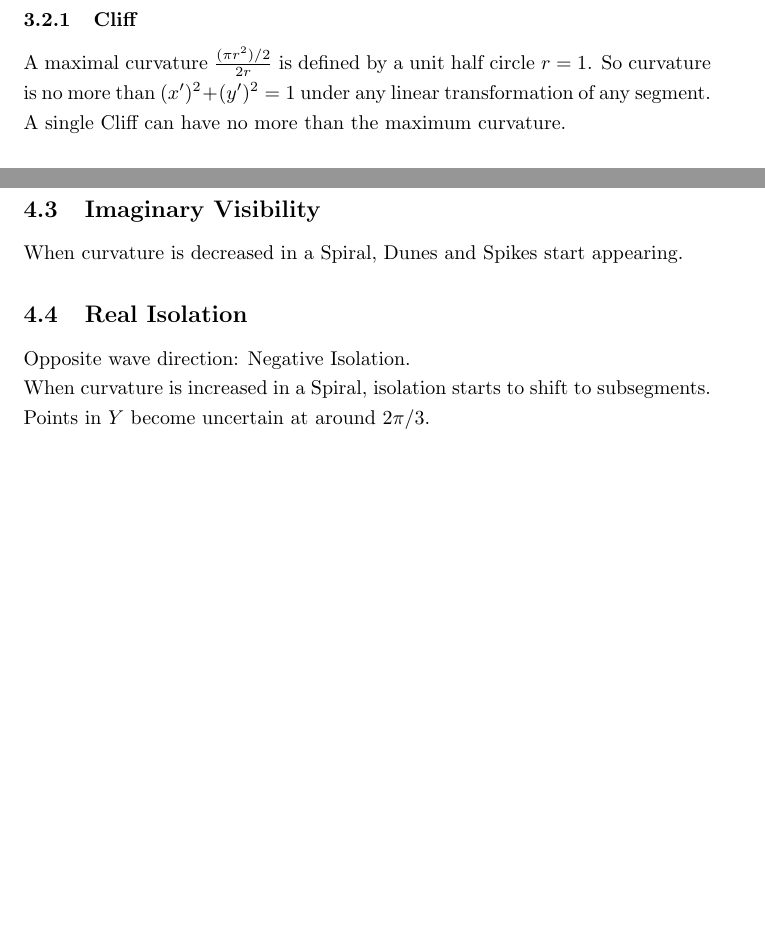
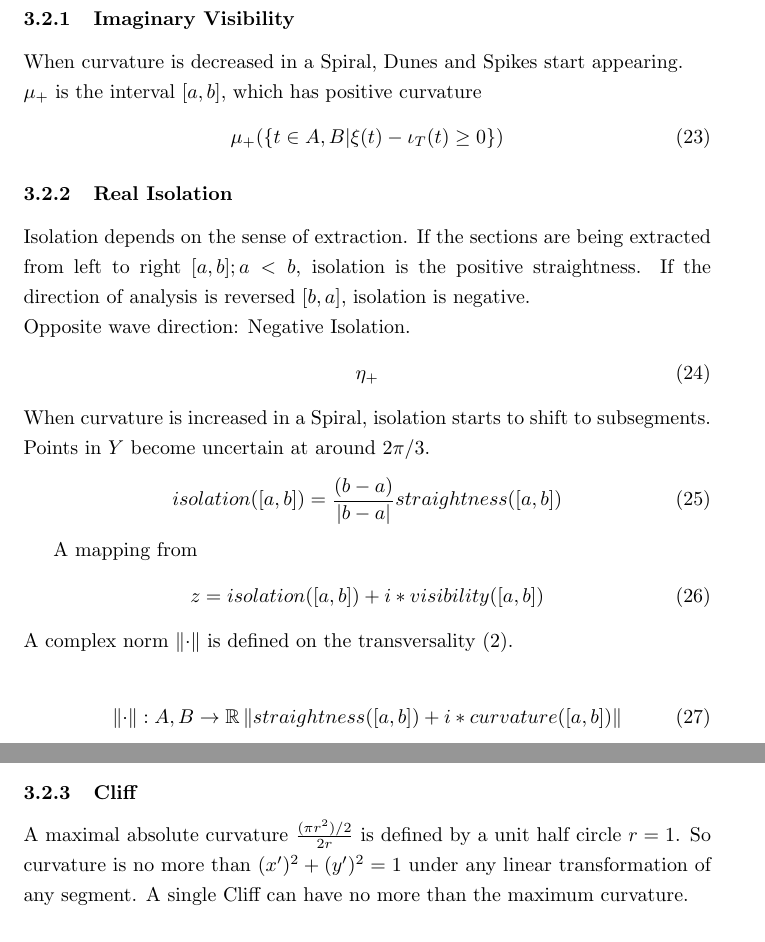
Before and after one commit to specpose/stopeight, a LaTeX document (doc/latex/Stopeight_Analyzer.tex): two parts of pages 6 and 7 of 8 before the commit and two parts of pages 5 and 6 of 9 after it, joined at a grey line, cut so that both start at the same text, the shorter picture padded with empty space. Compiled offline with pdfLaTeX.

Commit message:
FIXED doc latex fixed lebesgue,sign

```diff
--- a/doc/latex/Stopeight_Analyzer.tex
+++ b/doc/latex/Stopeight_Analyzer.tex
@@ -5,6 +5,7 @@
 \usepackage{hyperref}
 \usepackage{biblatex}
 \renewcommand{\baselinestretch}{1.25}
+\newcommand\norm[1]{\left\lVert#1\right\rVert}
 
 \addbibresource{Stopeight_Analyzer.bib}
 \iffalse
@@ -198,11 +198,38 @@ The composite $transform(\kappa)$ is based on parameter $t$ and $\{H_{1}, ... ,H
 
 \subsection{Oriented Sections}
+\subsubsection{Imaginary Visibility}
+When curvature is decreased in a Spiral, Dunes and Spikes start appearing.\\
+$\mu_{+}$ is the interval $[a,b]$, which has positive curvature
+\begin{align}
+\mu_{+}(\{t\in A,B \vert \xi(t) -\iota_{T}(t)\geq0\})
+\end{align}
+
+\subsubsection{Real Isolation}
+Isolation depends on the sense of extraction.
+If the sections are being extracted from left to right $[a,b];a<b$, isolation is the positive straightness. If the direction of analysis is reversed $[b,a]$, isolation is negative.\\
+Opposite wave direction: Negative Isolation.
+\begin{align}
+\eta_{+}
+\end{align}
+When curvature is increased in a Spiral, isolation starts to shift to subsegments. Points in $Y$ become uncertain at around $2\pi/3$.
+\begin{equation}
+isolation([a,b])=\frac{(b-a)}{\lvert b-a \rvert}straightness([a,b])
+\end{equation}
+
+A mapping from
+\begin{equation}
+z = isolation([a,b]) + i * visibility([a,b])
+\end{equation}
+A complex norm $\norm{\cdot}$ is defined on the transversality (2).\\
+\begin{align}
+\norm{\cdot} : A,B \rightarrow \mathbb{R} \norm{straightness([a,b])+i*curvature([a,b])}
+\end{align}
 Stopeight functions are functions of the form $[a,b] \rightarrow [a',b']$ that can be applied to certain sections $[a,b] \subseteq (B,d),(A,d)$ with constraints of analytic priority.\\\\
 In computer science there is the concept of the stream operator. This means that approximation $A$ would have to be recomputed whenever elements are added to the front or to the tail ($A$ is open). Also it would require that a supremum arc length would have to be found from all the sections between turns $A \cap T$. It would make sense that the longest Spiral be chosen, which depends on curvature. One could also argue that the longest Straight with an absolute straightness of $1$ be chosen for the first center.\\\\
 For the time being, the approach in this paper is a compromise ($A$ is closed). Half-open front and tail sections $\footnote{It is questionable, whether losing front/tail sections is significant for most uses}$ are obliterated and the oriented manifolds between them are never fully centered. In particular the Crests and Dunes exhibit a frontside/backside phenomenon, which significantly shifts the consecutive oriented functions. Differentiating between Dunes and Spikes also requires a reversal of the direction of analysis. This reversal imposes a certain rigor in programming techniques. A compatible software architecture is a requirement.\\ Nevertheless the curve can be interpreted, if a threshold in Stopeight Comparator is increased, which lowers the requirement for overlay comparison matching accuracy.
 
 \subsubsection{Cliff}
-A maximal curvature $\frac{(\pi r^2) /2}{2r}$ is defined by a unit half circle $r=1$. So curvature is no more than $(x')^2 + (y')^2 =1$  under any linear transformation of any segment.
+A maximal absolute curvature $\frac{(\pi r^2) /2}{2r}$ is defined by a unit half circle $r=1$. So curvature is no more than $(x')^2 + (y')^2 =1$  under any linear transformation of any segment.
 A single Cliff can have no more than the maximum curvature.
 
 \subsubsection{Spiral}
@@ -226,13 +252,6 @@ There are two main criteria among which the waves can vary. It would make sense
 \subsection{Wave Trains}
 The mathematically most intriguing oriented submanifolds are Crests and Spikes. We introduce a mechanism for the annihilation and creation of pulses, which in most signal analysis is overlooked. Physical phenomena such as the creation of enthalpy and enthropy during phase transitions could be modeled. A Crest would appear in the outgoing phase when a signal of enthropy brakes in the corresponding medium of the carrier. A Spike is a beat that appears in joint states of crystal grids when the incoming phase accumulates in a $different$ medium.
 
-\subsection{Imaginary Visibility}
-When curvature is decreased in a Spiral, Dunes and Spikes start appearing.
-
-\subsection{Real Isolation}
-Opposite wave direction: Negative Isolation.\\
-When curvature is increased in a Spiral, isolation starts to shift to subsegments. Points in $Y$ become uncertain at around $2\pi/3$.
-
 \subsection{Morphisms}
 Traveling wave trains are moving over stationary reef chains. Upon creation, enthropic wave trains are impulses, at the least even a part of a half-pulse (Example Spiral). Enthalpic reef chains change state when they are converted to a plasma state for an infinitesimal short period of time.\\\\
 A wave train (dirac delta?) appears in a wave packet that splits up. A wave packet that splits, decreases its isolation and transfers a part of its visibility to the sub-wave packets. Depending on the wavelength of a Reef, the original wave packet may never appear again.\\\\
```
Also changed, not shown: doc/latex/Stopeight_Analyzer.tex (32 more changed lines).
